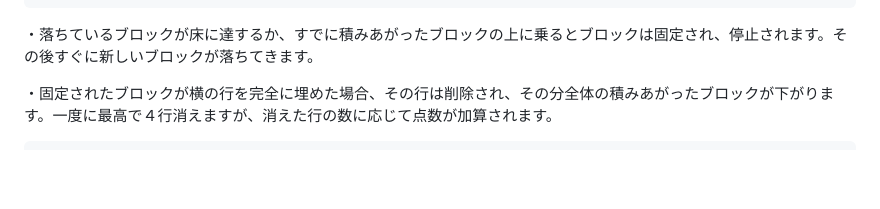
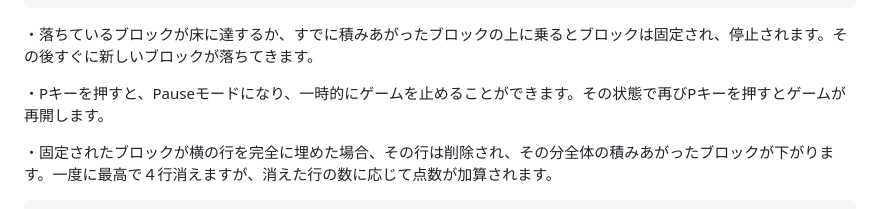
Before and after one commit to sakabe005/Alpha-Project-3-, a Markdown page: README.md, the part around the change. Rendered like a GitHub page; blank space fills up the shorter version.

```diff
--- a/README.md
+++ b/README.md
@@ -19,6 +19,8 @@
     ・Aキーを押した場合、hold機能が動く。すきなブロックを保持しておける機能であり、最初にhold機能を使った場合は、フィールド上のブロックが消えて保持され、次のブロックが落ちてくる。別のタイミングでもう一度押した場合、現在落下中のブロックとホールドされているブロックが入れ替わり、ホールドされていたブロックが使用可能になる。もともと落ちていたブロックはまたホールドされ、同じように任意のタイミングで使用可能です。
 
   ・落ちているブロックが床に達するか、すでに積みあがったブロックの上に乗るとブロックは固定され、停止されます。その後すぐに新しいブロックが落ちてきます。
+
+  ・Pキーを押すと、Pauseモードになり、一時的にゲームを止めることができます。その状態で再びPキーを押すとゲームが再開します。
 
   ・固定されたブロックが横の行を完全に埋めた場合、その行は削除され、その分全体の積みあがったブロックが下がります。一度に最高で４行消えますが、消えた行の数に応じて点数が加算されます。
 
```
